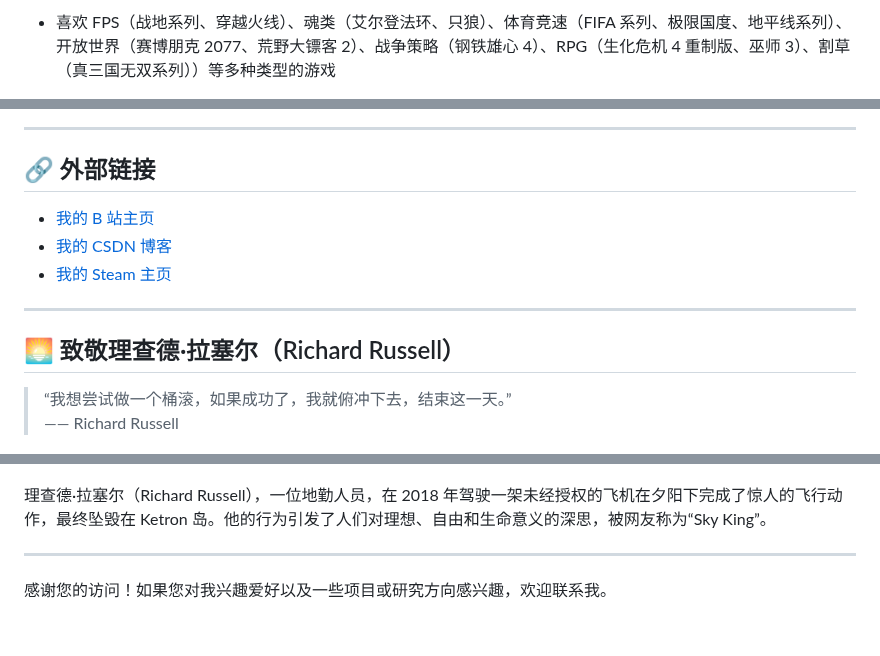
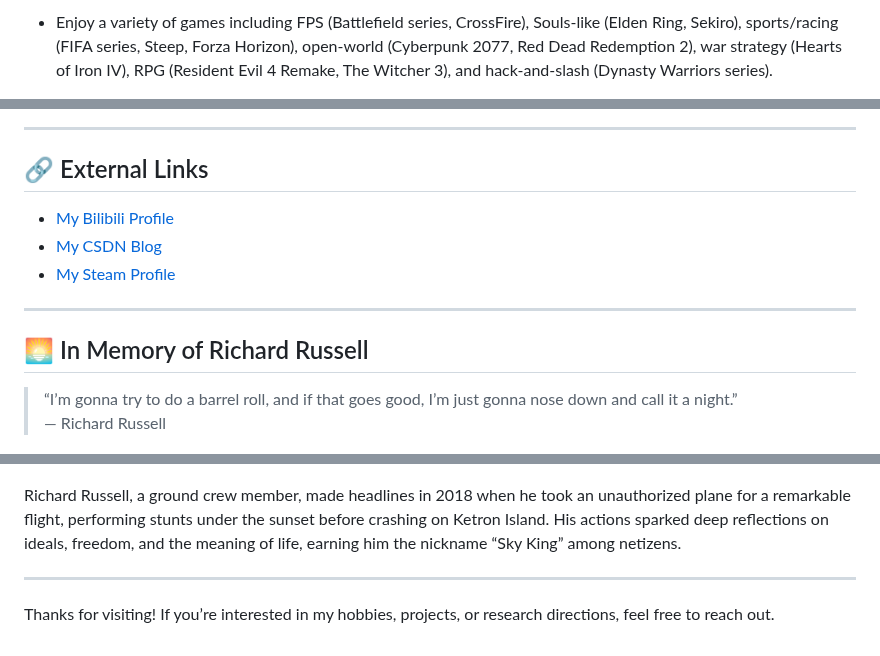
Before and after one commit to Truman-min-show/Truman-min-show, a Markdown page: README.md, 3 parts joined by grey strips. Drawn GitHub-style.

```diff
--- a/README.md
+++ b/README.md
@@ -73,4 +80,4 @@
 
-- 喜欢 FPS（战地系列、穿越火线）、魂类（艾尔登法环、只狼）、体育竞速（FIFA 系列、极限国度、地平线系列）、开放世界（赛博朋克 2077、荒野大镖客 2）、战争策略（钢铁雄心 4）、RPG（生化危机 4 重制版、巫师 3）、割草（真三国无双系列））等多种类型的游戏
+- Enjoy a variety of games including FPS (Battlefield series, CrossFire), Souls-like (Elden Ring, Sekiro), sports/racing (FIFA series, Steep, Forza Horizon), open-world (Cyberpunk 2077, Red Dead Redemption 2), war strategy (Hearts of Iron IV), RPG (Resident Evil 4 Remake, The Witcher 3), and hack-and-slash (Dynasty Warriors series).
 
 <p align="center">
@@ -79,25 +86,25 @@
 
 ---
 
-## 🔗 外部链接
+## 🔗 External Links
 
-- [我的 B 站主页](https://space.bilibili.com/481025134?spm_id_from=333.1007.0.0)
-- [我的 CSDN 博客](https://blog.csdn.net/Truman_min_show)
-- [我的 Steam 主页](https://steamcommunity.com/profiles/76561199494906644/)
+- [My Bilibili Profile](https://space.bilibili.com/481025134?spm_id_from=333.1007.0.0)
+- [My CSDN Blog](https://blog.csdn.net/Truman_min_show)
+- [My Steam Profile](https://steamcommunity.com/profiles/76561199494906644/)
 
 ---
 
-## 🌅 致敬理查德·拉塞尔（Richard Russell）
+## 🌅 In Memory of Richard Russell
 
-> “我想尝试做一个桶滚，如果成功了，我就俯冲下去，结束这一天。”
-> —— Richard Russell
+> “I’m gonna try to do a barrel roll, and if that goes good, I’m just gonna nose down and call it a night.”
+> — Richard Russell
 
 <p align="center">
   <img src="./richard_russell_flight.jpg" alt="Richard Russell Sunset Flip" width="40%">
 </p>
 
-理查德·拉塞尔（Richard Russell），一位地勤人员，在 2018 年驾驶一架未经授权的飞机在夕阳下完成了惊人的飞行动作，最终坠毁在 Ketron 岛。他的行为引发了人们对理想、自由和生命意义的深思，被网友称为“Sky King”。
+Richard Russell, a ground crew member, made headlines in 2018 when he took an unauthorized plane for a remarkable flight, performing stunts under the sunset before crashing on Ketron Island. His actions sparked deep reflections on ideals, freedom, and the meaning of life, earning him the nickname “Sky King” among netizens.
 
 ---
 
-感谢您的访问！如果您对我兴趣爱好以及一些项目或研究方向感兴趣，欢迎联系我。
+Thanks for visiting! If you’re interested in my hobbies, projects, or research directions, feel free to reach out.
```
Also changed, not shown: other parts of README.md (+35 -28 lines).
